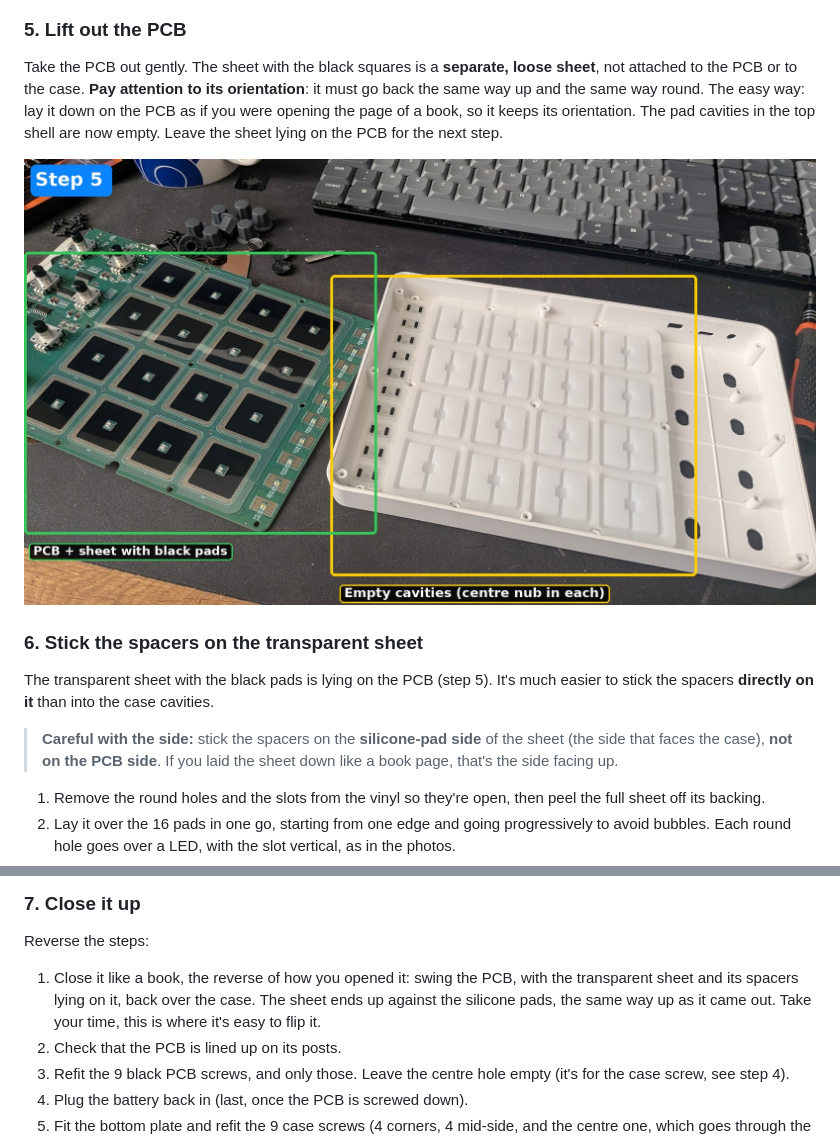
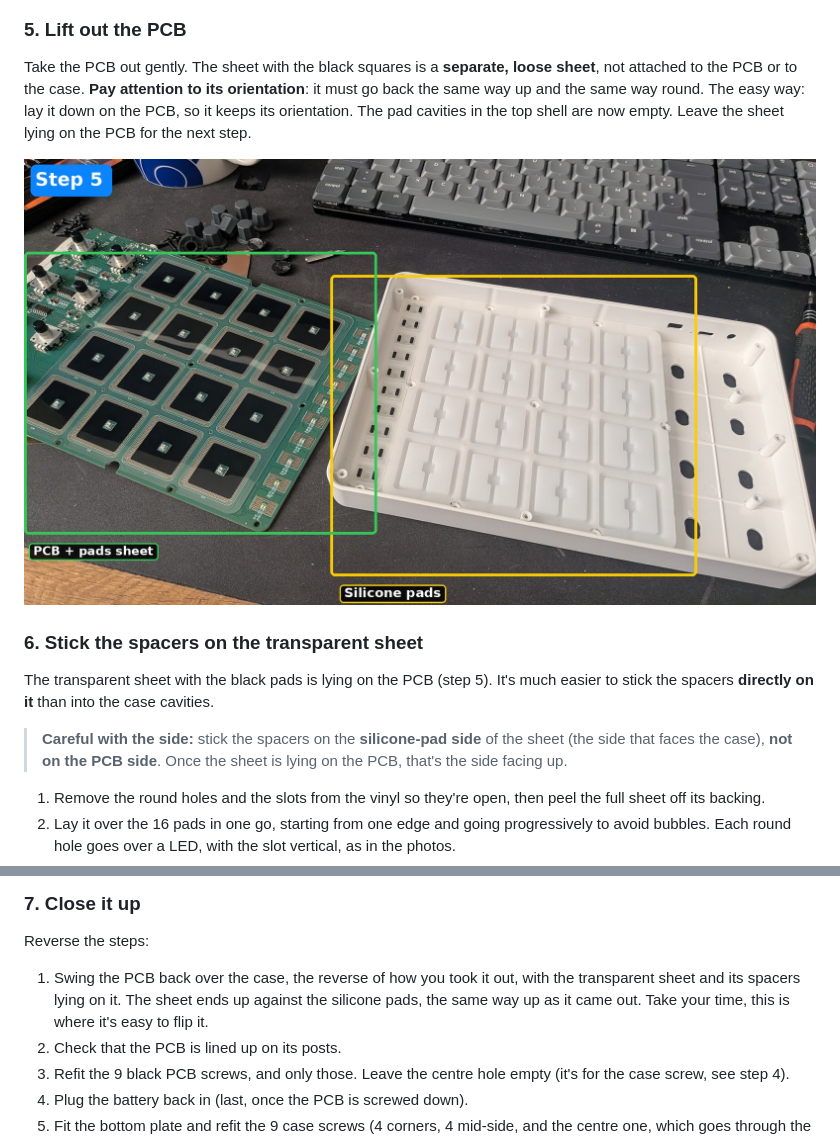
Before and after one commit to tfabien/smc-pad-sensitivity-mod, a Markdown page: README.md, 2 parts joined by grey strips. Rendered like a GitHub page; pictures changed too: images/06-cavities-empty.jpg.

Commit message:
Step 5 photo labels (PCB + pads sheet / Silicone pads), drop book-page wording
Co-Authored-By: Claude Sonnet 5.5 <noreply@anthropic.com>
Claude-Session: https://claude.ai/code/session_015ngzumRVhKgTpj7vppR9fs

```diff
--- a/README.md
+++ b/README.md
@@ -103,7 +103,7 @@ Undo the 9 black screws that hold the PCB. The photo shows the 9 screw holes, wi
 
 ### 5. Lift out the PCB
 
-Take the PCB out gently. The sheet with the black squares is a **separate, loose sheet**, not attached to the PCB or to the case. **Pay attention to its orientation**: it must go back the same way up and the same way round. The easy way: lay it down on the PCB as if you were opening the page of a book, so it keeps its orientation. The pad cavities in the top shell are now empty. Leave the sheet lying on the PCB for the next step.
+Take the PCB out gently. The sheet with the black squares is a **separate, loose sheet**, not attached to the PCB or to the case. **Pay attention to its orientation**: it must go back the same way up and the same way round. The easy way: lay it down on the PCB, so it keeps its orientation. The pad cavities in the top shell are now empty. Leave the sheet lying on the PCB for the next step.
 
 ![Empty cavities](images/06-cavities-empty.jpg)
 
@@ -111,7 +111,7 @@ Take the PCB out gently. The sheet with the black squares is a **separate, loose
 
 The transparent sheet with the black pads is lying on the PCB (step 5). It's much easier to stick the spacers **directly on it** than into the case cavities.
 
-> **Careful with the side:** stick the spacers on the **silicone-pad side** of the sheet (the side that faces the case), **not on the PCB side**. If you laid the sheet down like a book page, that's the side facing up.
+> **Careful with the side:** stick the spacers on the **silicone-pad side** of the sheet (the side that faces the case), **not on the PCB side**. Once the sheet is lying on the PCB, that's the side facing up.
 
 1. Remove the round holes and the slots from the vinyl so they're open, then peel the full sheet off its backing.
 2. Lay it over the 16 pads in one go, starting from one edge and going progressively to avoid bubbles. Each round hole goes over a LED, with the slot vertical, as in the photos.
@@ -129,7 +129,7 @@ The transparent sheet with the black pads is lying on the PCB (step 5). It's muc
 
 Reverse the steps:
 
-1. Close it like a book, the reverse of how you opened it: swing the PCB, with the transparent sheet and its spacers lying on it, back over the case. The sheet ends up against the silicone pads, the same way up as it came out. Take your time, this is where it's easy to flip it.
+1. Swing the PCB back over the case, the reverse of how you took it out, with the transparent sheet and its spacers lying on it. The sheet ends up against the silicone pads, the same way up as it came out. Take your time, this is where it's easy to flip it.
 2. Check that the PCB is lined up on its posts.
 3. Refit the 9 black PCB screws, and only those. Leave the centre hole empty (it's for the case screw, see step 4).
 4. Plug the battery back in (last, once the PCB is screwed down).
```
